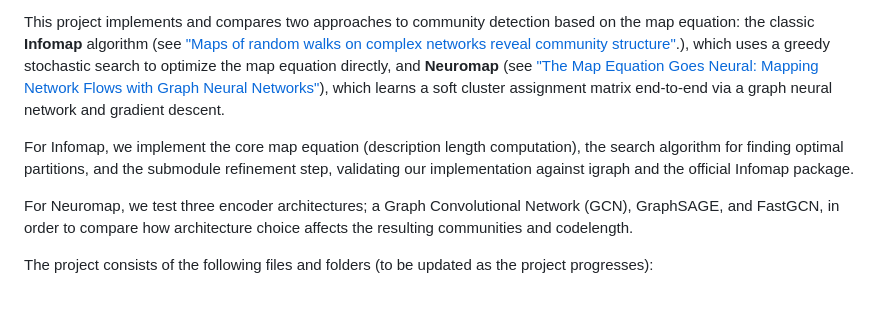
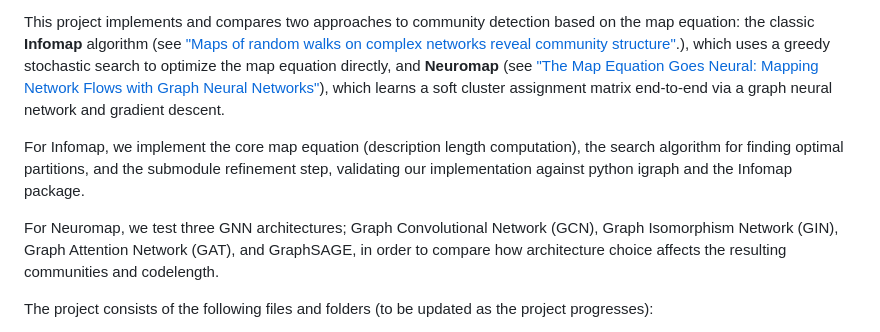
Before and after one commit to lm-schulze/ITI_project, a Markdown page: README.md, the part around the change. GitHub-like rendering; blank space fills up the shorter version.

Commit message:
Update REAME.md

```diff
--- a/README.md
+++ b/README.md
@@ -8,9 +8,9 @@ Contributors:
 
 This project implements and compares two approaches to community detection based on the map equation: the classic **Infomap** algorithm (see ["Maps of random walks on complex networks reveal community structure"](https://doi.org/10.1073/pnas.0706851105).), which uses a greedy stochastic search to optimize the map equation directly, and **Neuromap** (see ["The Map Equation Goes Neural: Mapping Network Flows with Graph Neural Networks"](https://doi.org/10.52202/079017-0554)), which learns a soft cluster assignment matrix end-to-end via a graph neural network and gradient descent.
 
-For Infomap, we implement the core map equation (description length computation), the search algorithm for finding optimal partitions, and the submodule refinement step, validating our implementation against igraph and the official Infomap package.
+For Infomap, we implement the core map equation (description length computation), the search algorithm for finding optimal partitions, and the submodule refinement step, validating our implementation against python igraph and the Infomap package.
 
-For Neuromap, we test three encoder architectures; a Graph Convolutional Network (GCN), GraphSAGE, and FastGCN, in order to compare how architecture choice affects the resulting communities and codelength.
+For Neuromap, we test three GNN architectures; Graph Convolutional Network (GCN), Graph Isomorphism Network (GIN),  Graph Attention Network (GAT), and GraphSAGE, in order to compare how architecture choice affects the resulting communities and codelength.
 
 The project consists of the following files and folders (to be updated as the project progresses):
 - **test_graphs/**: folder containing small test graphs exported as GraphML, (weighted/unweighted, directed/undirected); as well as visualizations of each graph as .pdf
```
